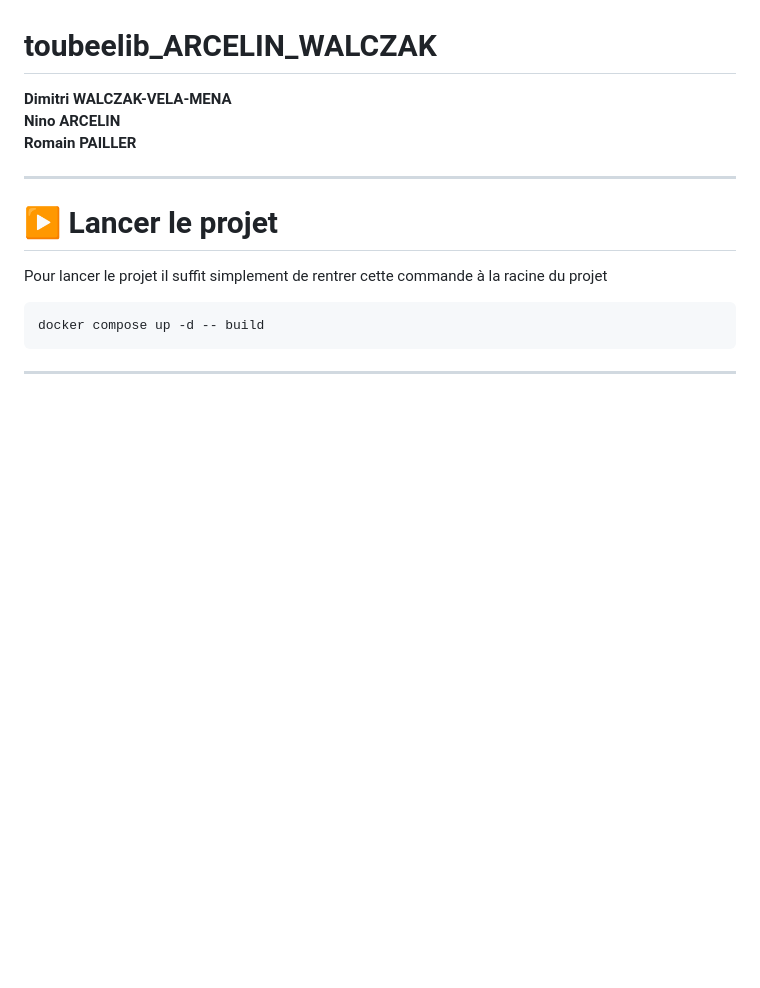
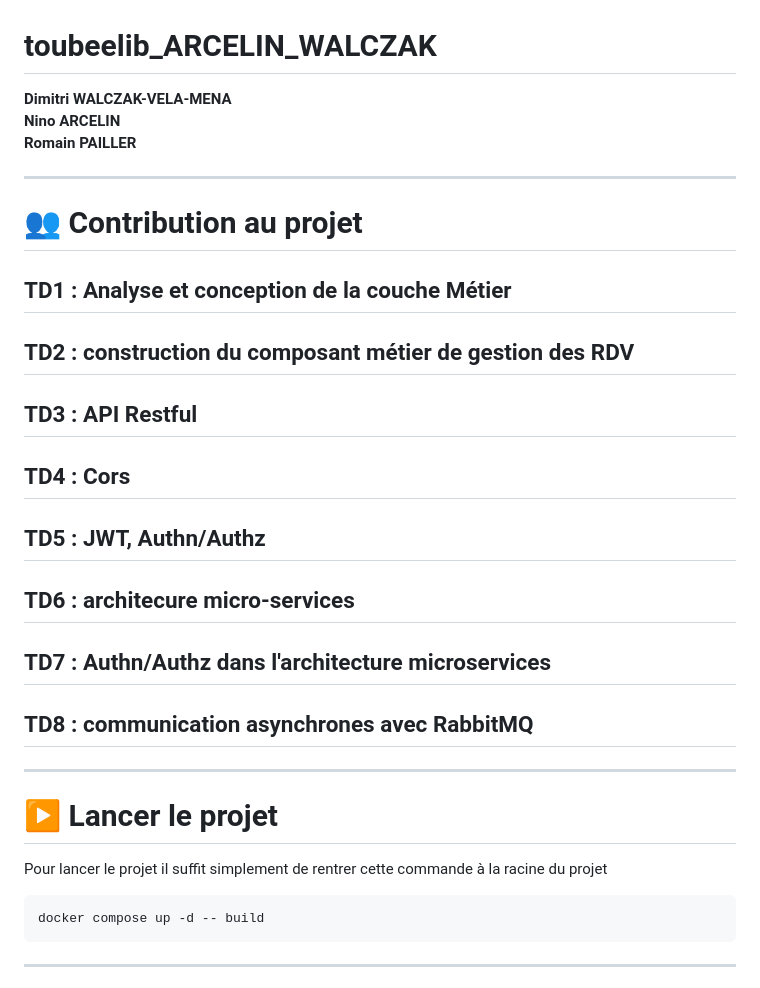
Before and after one commit to Romain-Pailler/toubeelib_ARCELIN_WALCZAK_PAILLER, a Markdown page: README.md, the part around the change. GitHub-like rendering; blank space fills up the shorter version.

Commit message:
update/readme

```diff
--- a/README.md
+++ b/README.md
@@ -3,6 +3,26 @@
 **Dimitri WALCZAK-VELA-MENA**
 **Nino ARCELIN**
 **Romain PAILLER**
+
+---
+
+# 👥 Contribution au projet
+
+## TD1 : Analyse et conception de la couche Métier
+
+## TD2 : construction du composant métier de gestion des RDV
+
+## TD3 : API Restful
+
+## TD4 : Cors
+
+## TD5 : JWT, Authn/Authz
+
+## TD6 : architecure micro-services
+
+## TD7 : Authn/Authz dans l'architecture microservices
+
+## TD8 : communication asynchrones avec RabbitMQ
 
 ---
 
```
